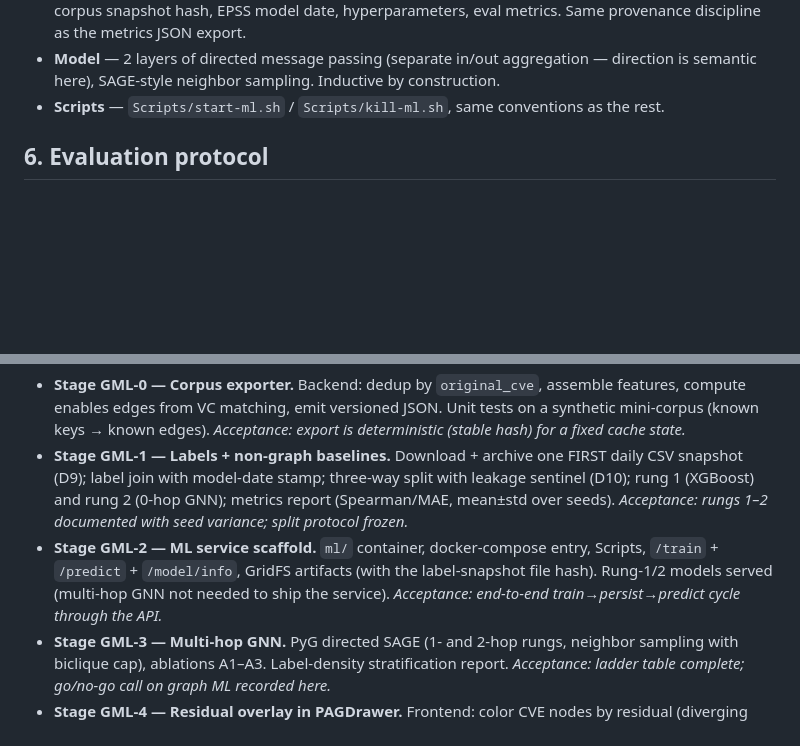
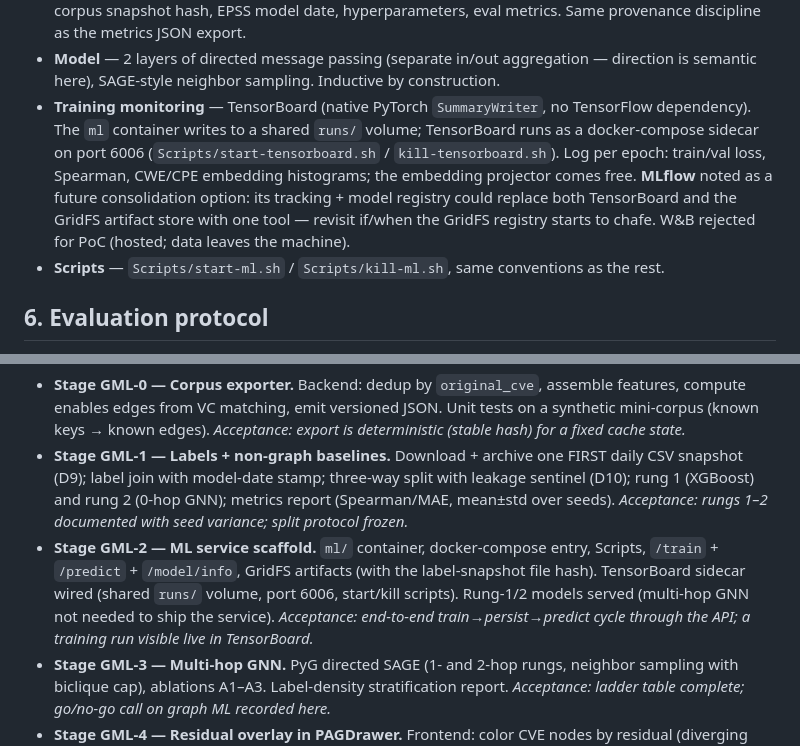
Before and after one commit to tmachalewski/PAGDrawer, a Markdown page: Docs/Plans/GraphML_EPSS_Prediction.md, 2 parts joined by grey strips. Drawn GitHub-style; blank space fills up the shorter version.

```diff
--- a/Docs/Plans/GraphML_EPSS_Prediction.md
+++ b/Docs/Plans/GraphML_EPSS_Prediction.md
@@ -84,6 +84,7 @@ docker-compose:  mongo  +  backend (FastAPI)  +  ml (NEW container)
 - **Backend** — gains `GET /api/ml/export` (deduplicated CVE corpus + enables edges as JSON/tensors) and a thin proxy `GET /api/ml/predictions` so the frontend keeps a single origin.
 - **Model artifacts** — MongoDB GridFS, next to the NVD/EPSS caches. Each artifact records: git SHA, corpus snapshot hash, EPSS model date, hyperparameters, eval metrics. Same provenance discipline as the metrics JSON export.
 - **Model** — 2 layers of directed message passing (separate in/out aggregation — direction is semantic here), SAGE-style neighbor sampling. Inductive by construction.
+- **Training monitoring** — TensorBoard (native PyTorch `SummaryWriter`, no TensorFlow dependency). The `ml` container writes to a shared `runs/` volume; TensorBoard runs as a docker-compose sidecar on port 6006 (`Scripts/start-tensorboard.sh` / `kill-tensorboard.sh`). Log per epoch: train/val loss, Spearman, CWE/CPE embedding histograms; the embedding projector comes free. **MLflow** noted as a future consolidation option: its tracking + model registry could replace both TensorBoard and the GridFS artifact store with one tool — revisit if/when the GridFS registry starts to chafe. W&B rejected for PoC (hosted; data leaves the machine).
 - **Scripts** — `Scripts/start-ml.sh` / `Scripts/kill-ml.sh`, same conventions as the rest.
 
 ## 6. Evaluation protocol
@@ -123,7 +124,7 @@ Modeled on the metrics-roadmap staging. Each stage lands independently with test
 
 - **Stage GML-0 — Corpus exporter.** Backend: dedup by `original_cve`, assemble features, compute enables edges from VC matching, emit versioned JSON. Unit tests on a synthetic mini-corpus (known keys → known edges). *Acceptance: export is deterministic (stable hash) for a fixed cache state.*
 - **Stage GML-1 — Labels + non-graph baselines.** Download + archive one FIRST daily CSV snapshot (D9); label join with model-date stamp; three-way split with leakage sentinel (D10); rung 1 (XGBoost) and rung 2 (0-hop GNN); metrics report (Spearman/MAE, mean±std over seeds). *Acceptance: rungs 1–2 documented with seed variance; split protocol frozen.*
-- **Stage GML-2 — ML service scaffold.** `ml/` container, docker-compose entry, Scripts, `/train` + `/predict` + `/model/info`, GridFS artifacts (with the label-snapshot file hash). Rung-1/2 models served (multi-hop GNN not needed to ship the service). *Acceptance: end-to-end train→persist→predict cycle through the API.*
+- **Stage GML-2 — ML service scaffold.** `ml/` container, docker-compose entry, Scripts, `/train` + `/predict` + `/model/info`, GridFS artifacts (with the label-snapshot file hash). TensorBoard sidecar wired (shared `runs/` volume, port 6006, start/kill scripts). Rung-1/2 models served (multi-hop GNN not needed to ship the service). *Acceptance: end-to-end train→persist→predict cycle through the API; a training run visible live in TensorBoard.*
 - **Stage GML-3 — Multi-hop GNN.** PyG directed SAGE (1- and 2-hop rungs, neighbor sampling with biclique cap), ablations A1–A3. Label-density stratification report. *Acceptance: ladder table complete; go/no-go call on graph ML recorded here.*
 - **Stage GML-4 — Residual overlay in PAGDrawer.** Frontend: color CVE nodes by residual (diverging palette), tooltip shows predicted vs actual vs model date. Works with whatever the best available rung is. *Acceptance: overlay toggling documented in StatisticsModal/DebugOverlay docs.*
 
```
Also changed, not shown: Docs/_domains/PaperAlgorithms.md (+18 -1 lines).
